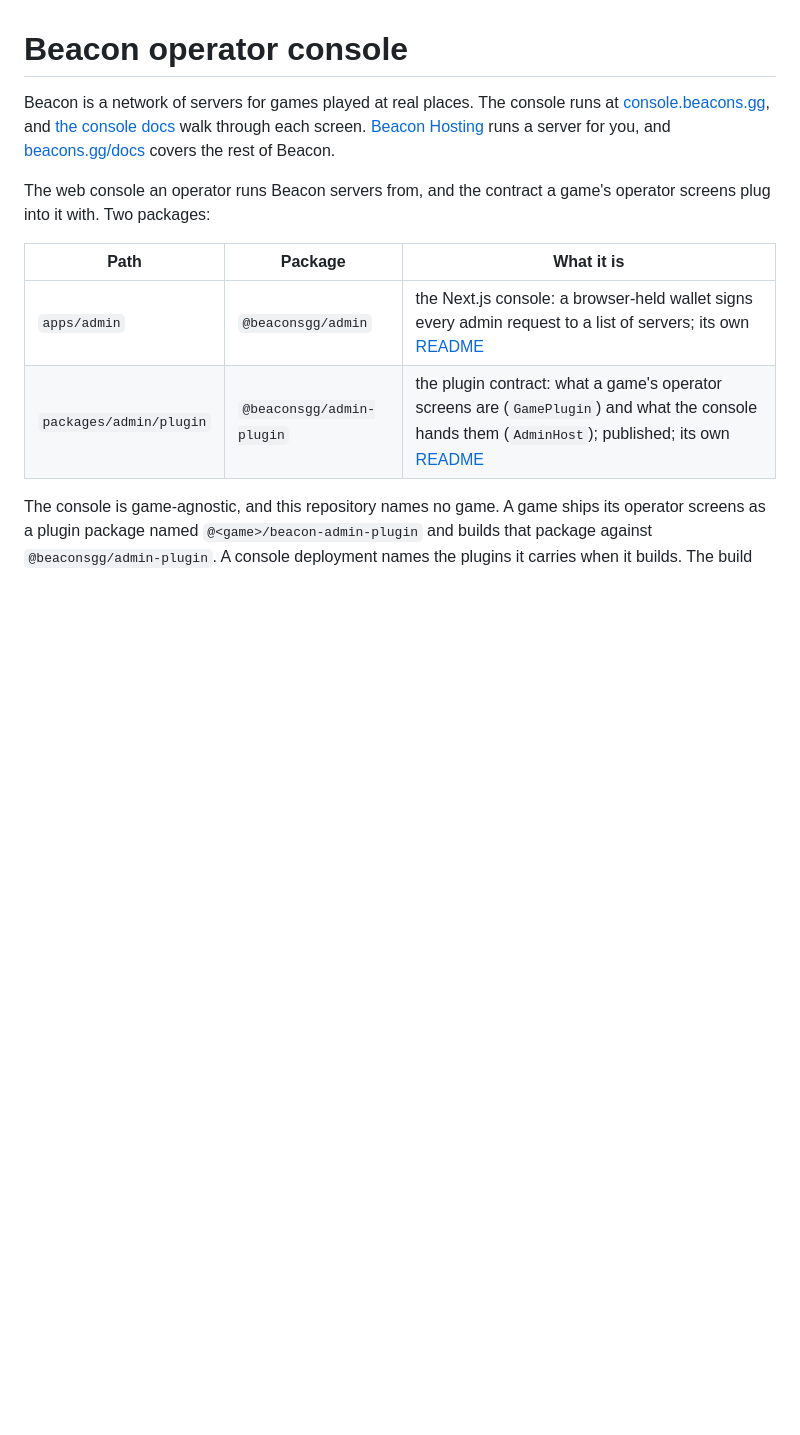
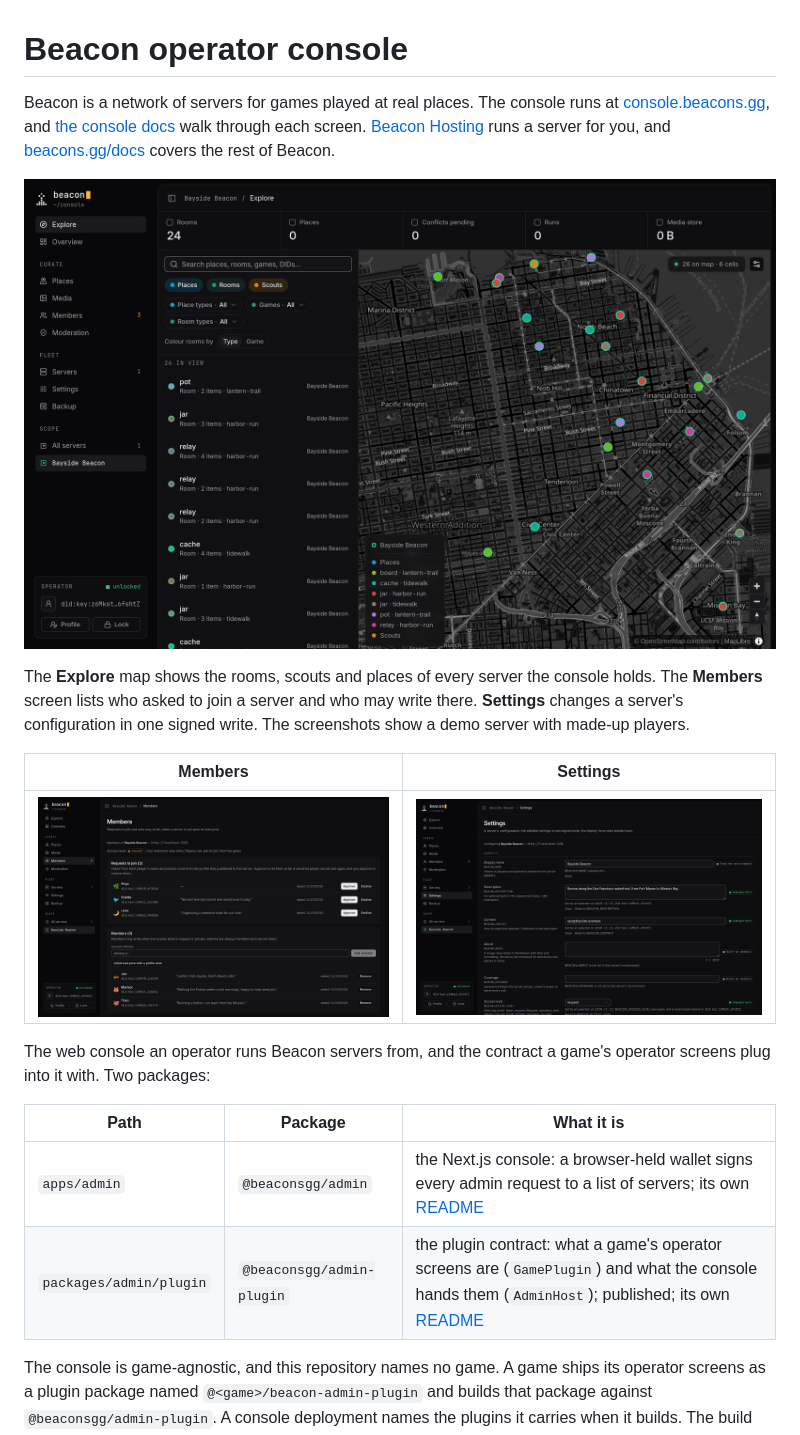
Before and after one commit to beacons-gg/beacon.admin, a Markdown page: README.md, the part around the change. GitHub-like rendering; pictures changed too: doc/screenshots/explore.png (added), doc/screenshots/members.png (added), doc/screenshots/settings.png (added); blank space fills up the shorter version.

Commit message:
Show the console in the README (#3)
Three screenshots of a demo server: the Explore map with rooms and a scout around San Francisco, the Members screen and Settings.

```diff
--- a/README.md
+++ b/README.md
@@ -4,6 +4,16 @@ Beacon is a network of servers for games played at real places. The console runs
 [console.beacons.gg](https://console.beacons.gg), and [the console docs](https://beacons.gg/docs/operator-console)
 walk through each screen. [Beacon Hosting](https://beacons.gg/hosting) runs a server for you, and
 [beacons.gg/docs](https://beacons.gg/docs) covers the rest of Beacon.
+
+![The Explore map: rooms from three games and a moving scout around San Francisco, listed beside the map](doc/screenshots/explore.png)
+
+The **Explore** map shows the rooms, scouts and places of every server the console holds. The
+**Members** screen lists who asked to join a server and who may write there. **Settings** changes a
+server's configuration in one signed write. The screenshots show a demo server with made-up players.
+
+| Members                                                                      | Settings                                                                  |
+| ---------------------------------------------------------------------------- | ------------------------------------------------------------------------- |
+| ![Requests to join and the members of a server](doc/screenshots/members.png) | ![A server's settings, two of them changed](doc/screenshots/settings.png) |
 
 The web console an operator runs Beacon servers from, and the contract a game's operator screens
 plug into it with. Two packages:
```
